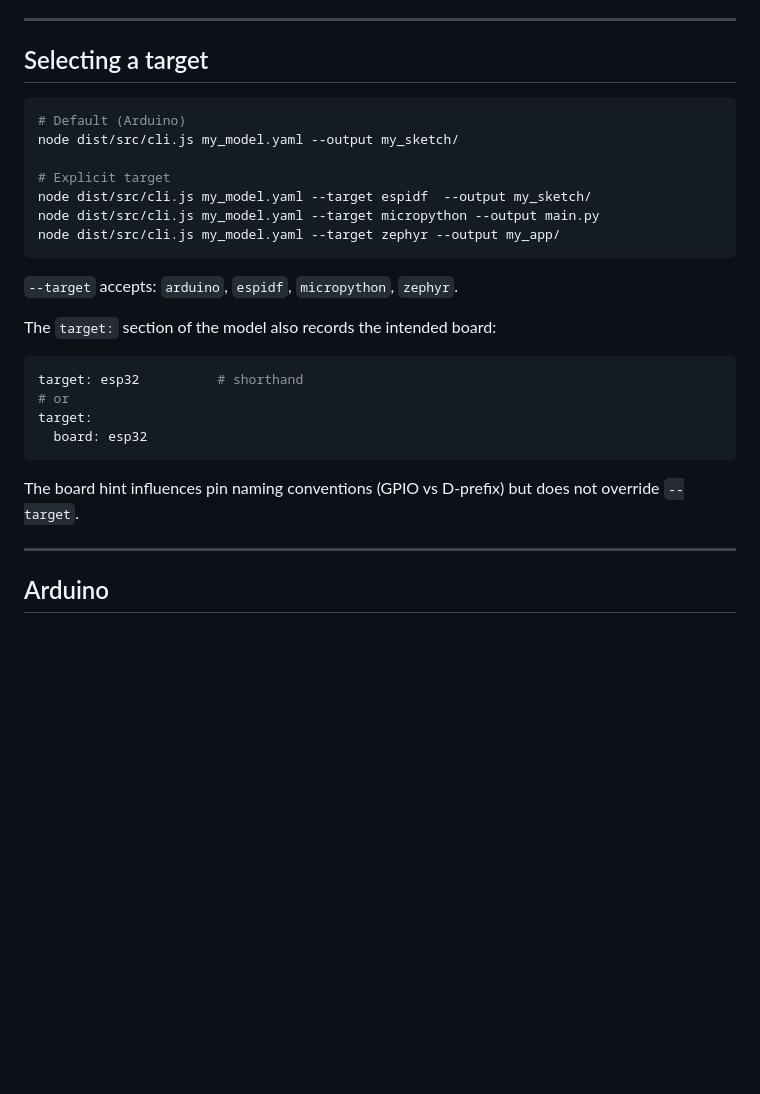
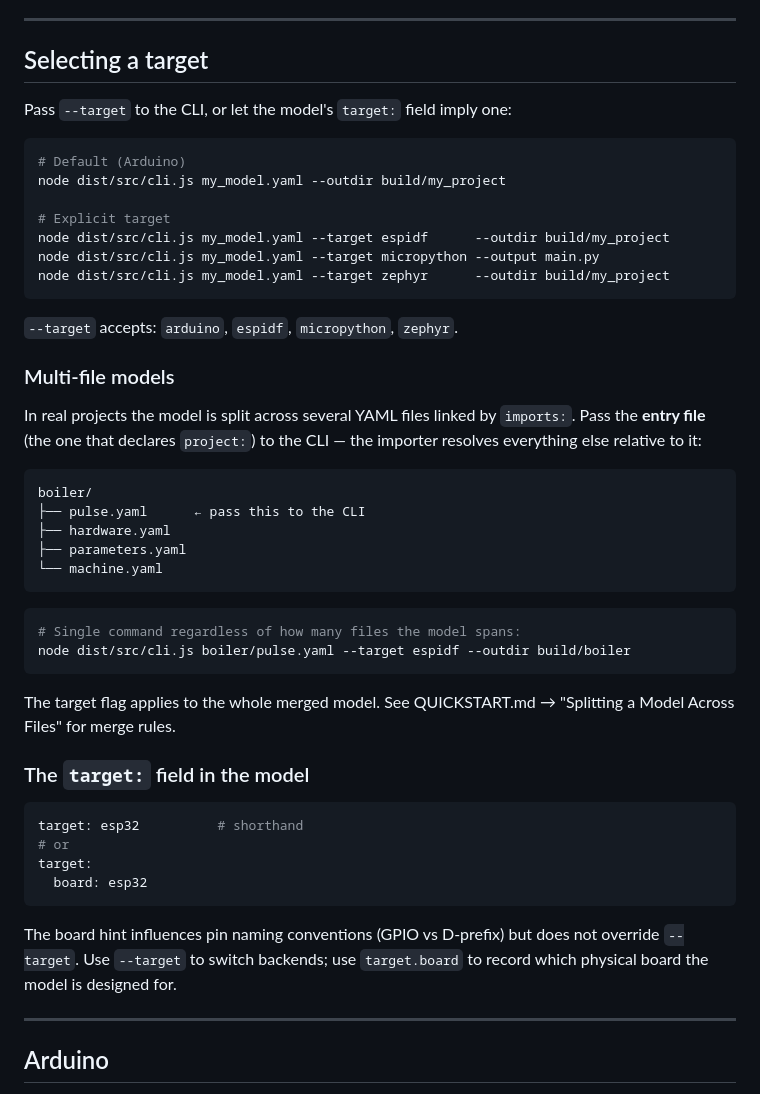
Before and after one commit to pulsecoreengineering/PulseIR, a Markdown page: TARGETS.md, the part around the change. Rendered like a GitHub page; blank space fills up the shorter version.

````diff
--- a/TARGETS.md
+++ b/TARGETS.md
@@ -6,19 +6,40 @@ PulseIR generates firmware from the same YAML model for multiple embedded platfo
 
 ## Selecting a target
 
+Pass `--target` to the CLI, or let the model's `target:` field imply one:
+
 ```bash
 # Default (Arduino)
-node dist/src/cli.js my_model.yaml --output my_sketch/
+node dist/src/cli.js my_model.yaml --outdir build/my_project
 
 # Explicit target
-node dist/src/cli.js my_model.yaml --target espidf  --output my_sketch/
+node dist/src/cli.js my_model.yaml --target espidf      --outdir build/my_project
 node dist/src/cli.js my_model.yaml --target micropython --output main.py
-node dist/src/cli.js my_model.yaml --target zephyr --output my_app/
+node dist/src/cli.js my_model.yaml --target zephyr      --outdir build/my_project
 ```
 
 `--target` accepts: `arduino`, `espidf`, `micropython`, `zephyr`.
 
-The `target:` section of the model also records the intended board:
+### Multi-file models
+
+In real projects the model is split across several YAML files linked by `imports:`. Pass the **entry file** (the one that declares `project:`) to the CLI — the importer resolves everything else relative to it:
+
+```
+boiler/
+├── pulse.yaml      ← pass this to the CLI
+├── hardware.yaml
+├── parameters.yaml
+└── machine.yaml
+```
+
+```bash
+# Single command regardless of how many files the model spans:
+node dist/src/cli.js boiler/pulse.yaml --target espidf --outdir build/boiler
+```
+
+The target flag applies to the whole merged model. See QUICKSTART.md → "Splitting a Model Across Files" for merge rules.
+
+### The `target:` field in the model
 
 ```yaml
 target: esp32          # shorthand
@@ -27,7 +48,7 @@ target:
   board: esp32
 ```
 
-The board hint influences pin naming conventions (GPIO vs D-prefix) but does not override `--target`.
+The board hint influences pin naming conventions (GPIO vs D-prefix) but does not override `--target`. Use `--target` to switch backends; use `target.board` to record which physical board the model is designed for.
 
 ---
 
````
Also changed, not shown: ARCHITECTURE.md (+55 -6 lines).
